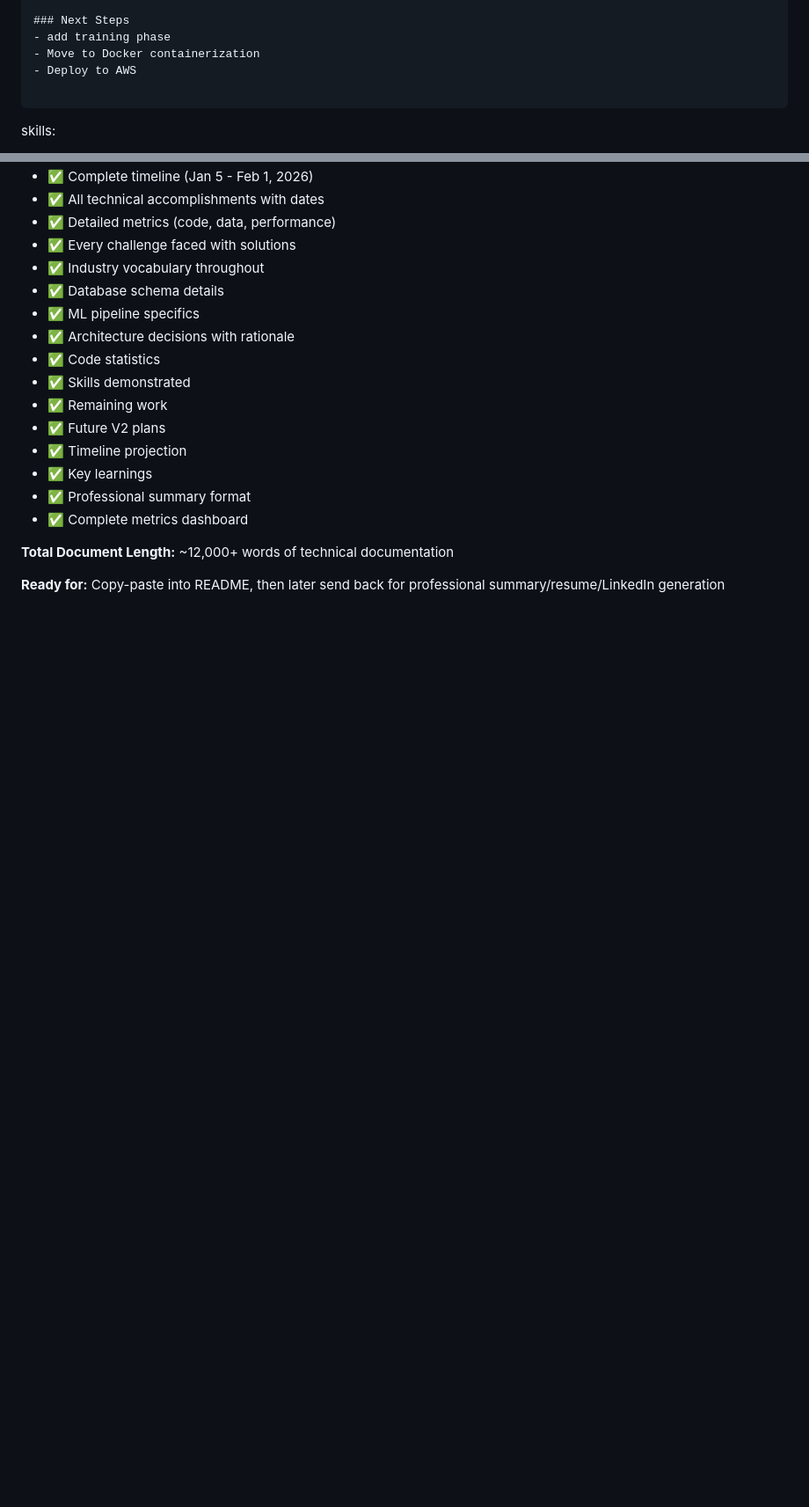
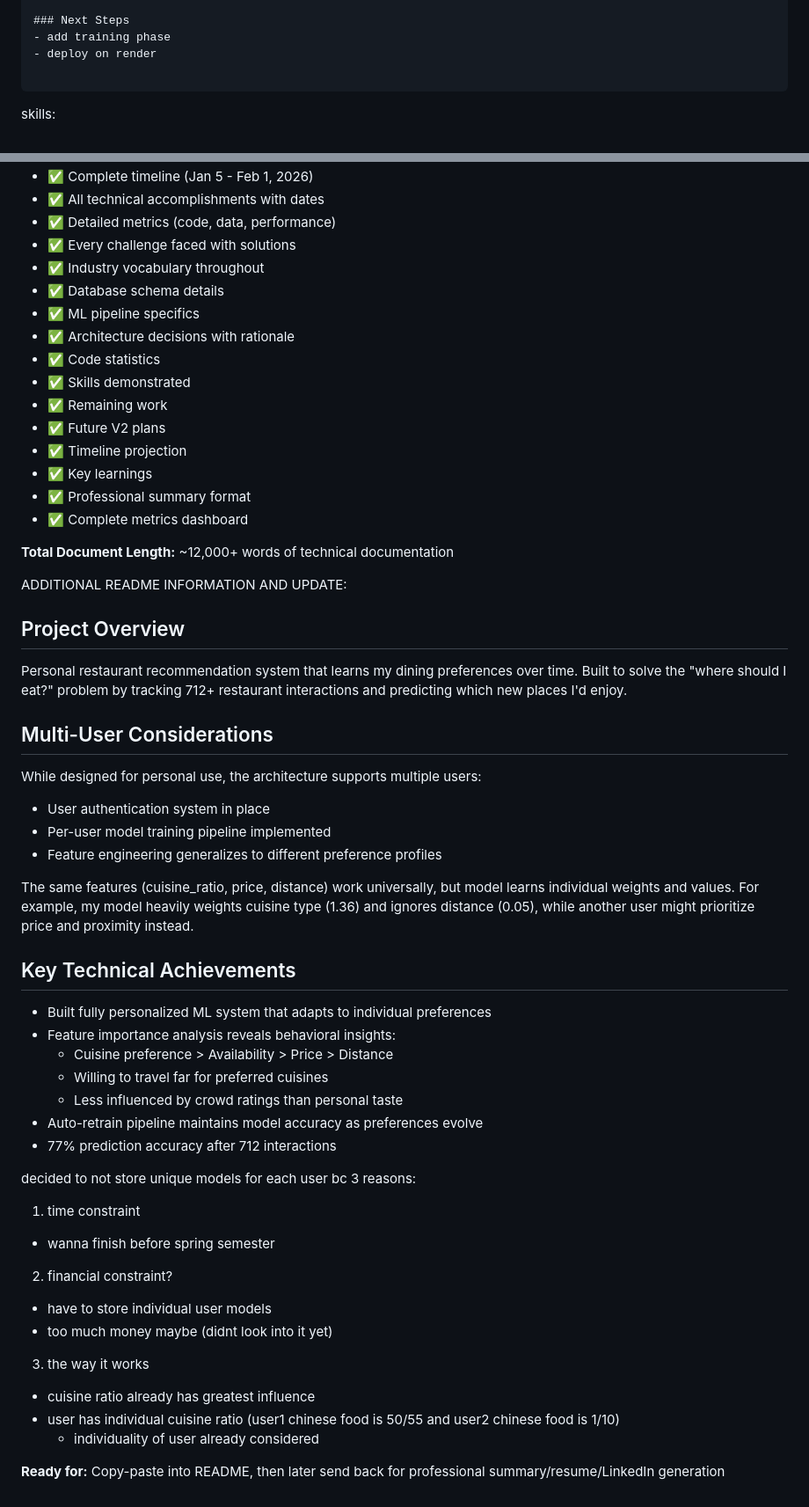
Before and after one commit to DoPe-EyeSZ/FOOD-REC, a Markdown page: README.md, 2 parts joined by grey strips. Shown at 88% size. GitHub-like rendering; blank space fills up the shorter version.

````diff
--- a/README.md
+++ b/README.md
@@ -319,8 +319,7 @@ Restaurant Recommendation ML System (for resume)
 
 ### Next Steps
 - add training phase
-- Move to Docker containerization
-- Deploy to AWS
+- deploy on render
 
 ```
 
@@ -2356,4 +2355,50 @@ This comprehensive documentation captures:
 
 **Total Document Length:** ~12,000+ words of technical documentation
 
+
+
+
+
+ADDITIONAL README INFORMATION AND UPDATE:
+## Project Overview
+Personal restaurant recommendation system that learns my dining preferences
+over time. Built to solve the "where should I eat?" problem by tracking
+712+ restaurant interactions and predicting which new places I'd enjoy.
+
+## Multi-User Considerations
+While designed for personal use, the architecture supports multiple users:
+- User authentication system in place
+- Per-user model training pipeline implemented
+- Feature engineering generalizes to different preference profiles
+
+The same features (cuisine_ratio, price, distance) work universally,
+but model learns individual weights and values. For example, my model
+heavily weights cuisine type (1.36) and ignores distance (0.05), while
+another user might prioritize price and proximity instead.
+
+
+## Key Technical Achievements
+- Built fully personalized ML system that adapts to individual preferences
+- Feature importance analysis reveals behavioral insights:
+  * Cuisine preference > Availability > Price > Distance
+  * Willing to travel far for preferred cuisines
+  * Less influenced by crowd ratings than personal taste
+- Auto-retrain pipeline maintains model accuracy as preferences evolve
+- 77% prediction accuracy after 712 interactions
+
+
+
+decided to not store unique models for each user bc 3 reasons:
+1. time constraint
+  - wanna finish before spring semester
+
+2. financial constraint?
+  - have to store individual user models
+  - too much money maybe (didnt look into it yet)
+
+3. the way it works
+  - cuisine ratio already has greatest influence
+  - user has individual cuisine ratio (user1 chinese food is 50/55 and user2 chinese food is 1/10)
+    - individuality of user already considered
+
 **Ready for:** Copy-paste into README, then later send back for professional summary/resume/LinkedIn generation
````
